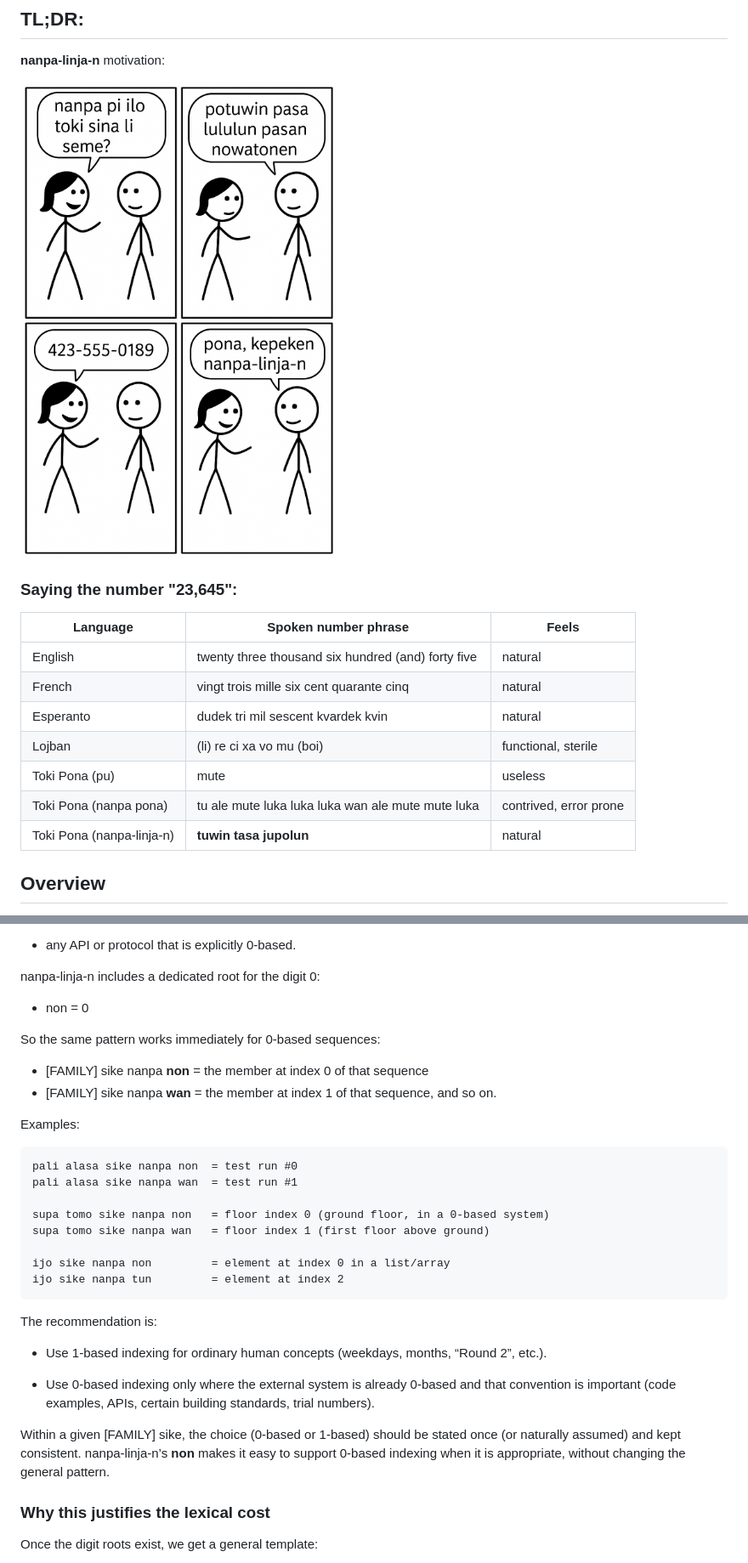
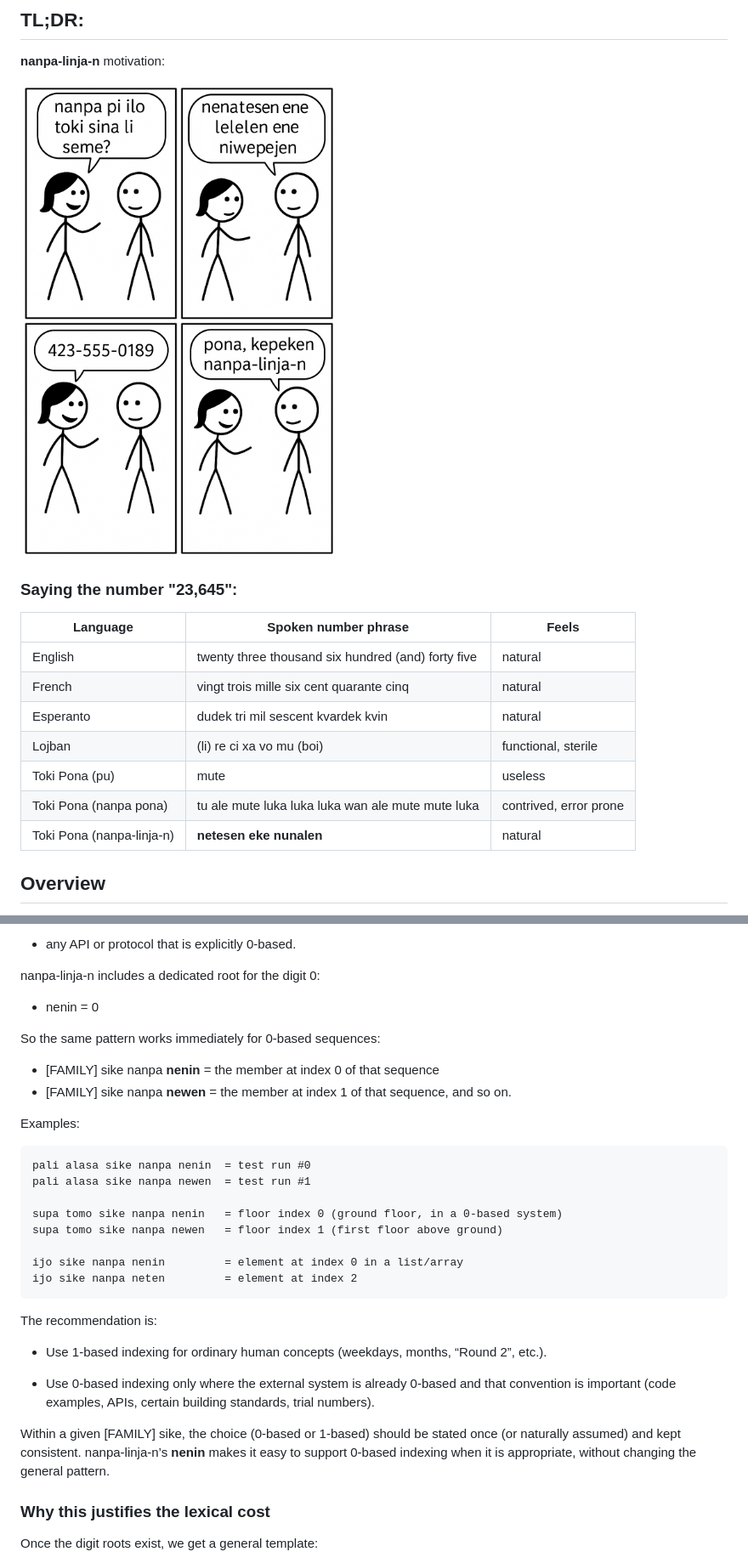
Before and after one commit to mndillon/toki-pona-nanpa-linja-n, a Markdown page: README.md, 2 parts joined by grey strips. Shown at 85% size. Drawn GitHub-style; pictures changed too: images/Phone Number Conversation v1.png.

````diff
--- a/README.md
+++ b/README.md
@@ -18,7 +18,7 @@ o weka e nimi ike.
 | Lojban                   | (li) re ci xa vo mu (boi)                            | functional, sterile       |
 | Toki Pona (pu)           | mute                                                 | useless                   |
 | Toki Pona (nanpa pona)   | tu ale mute luka luka luka wan ale mute mute luka    | contrived, error prone    |
-| Toki Pona (nanpa-linja-n)| **tuwin tasa jupolun**                               | natural                   |
+| Toki Pona (nanpa-linja-n)| **netesen eke nunalen**                              | natural                   |
 
 
 ## Overview
@@ -641,24 +628,24 @@ However, some families naturally start at zero in the outside world:
 
 nanpa-linja-n includes a dedicated root for the digit 0:
 
-- non = 0
+- nenin = 0
 
 So the same pattern works immediately for 0-based sequences:
 
-- [FAMILY] sike nanpa **non** = the member at index 0 of that sequence
-- [FAMILY] sike nanpa **wan** = the member at index 1 of that sequence, and so on.
+- [FAMILY] sike nanpa **nenin** = the member at index 0 of that sequence
+- [FAMILY] sike nanpa **newen** = the member at index 1 of that sequence, and so on.
 
 Examples:
 
 ```
-pali alasa sike nanpa non  = test run #0
-pali alasa sike nanpa wan  = test run #1
+pali alasa sike nanpa nenin  = test run #0
+pali alasa sike nanpa newen  = test run #1
 
-supa tomo sike nanpa non   = floor index 0 (ground floor, in a 0-based system)
-supa tomo sike nanpa wan   = floor index 1 (first floor above ground)
+supa tomo sike nanpa nenin   = floor index 0 (ground floor, in a 0-based system)
+supa tomo sike nanpa newen   = floor index 1 (first floor above ground)
 
-ijo sike nanpa non         = element at index 0 in a list/array
-ijo sike nanpa tun         = element at index 2
+ijo sike nanpa nenin         = element at index 0 in a list/array
+ijo sike nanpa neten         = element at index 2
 ```
 
 The recommendation is:
@@ -667,7 +654,7 @@ The recommendation is:
 
 - Use 0-based indexing only where the external system is already 0-based and that convention is important (code examples, APIs, certain building standards, trial numbers).
 
-Within a given [FAMILY] sike, the choice (0-based or 1-based) should be stated once (or naturally assumed) and kept consistent. nanpa-linja-n’s **non** makes it easy to support 0-based indexing when it is appropriate, without changing the general pattern.
+Within a given [FAMILY] sike, the choice (0-based or 1-based) should be stated once (or naturally assumed) and kept consistent. nanpa-linja-n’s **nenin** makes it easy to support 0-based indexing when it is appropriate, without changing the general pattern.
 
 ### Why this justifies the lexical cost
 Once the digit roots exist, we get a general template:
````
Also changed, not shown: other parts of README.md (+207 -220 lines), images/render_restaurant_menu.png, 1 other file.
